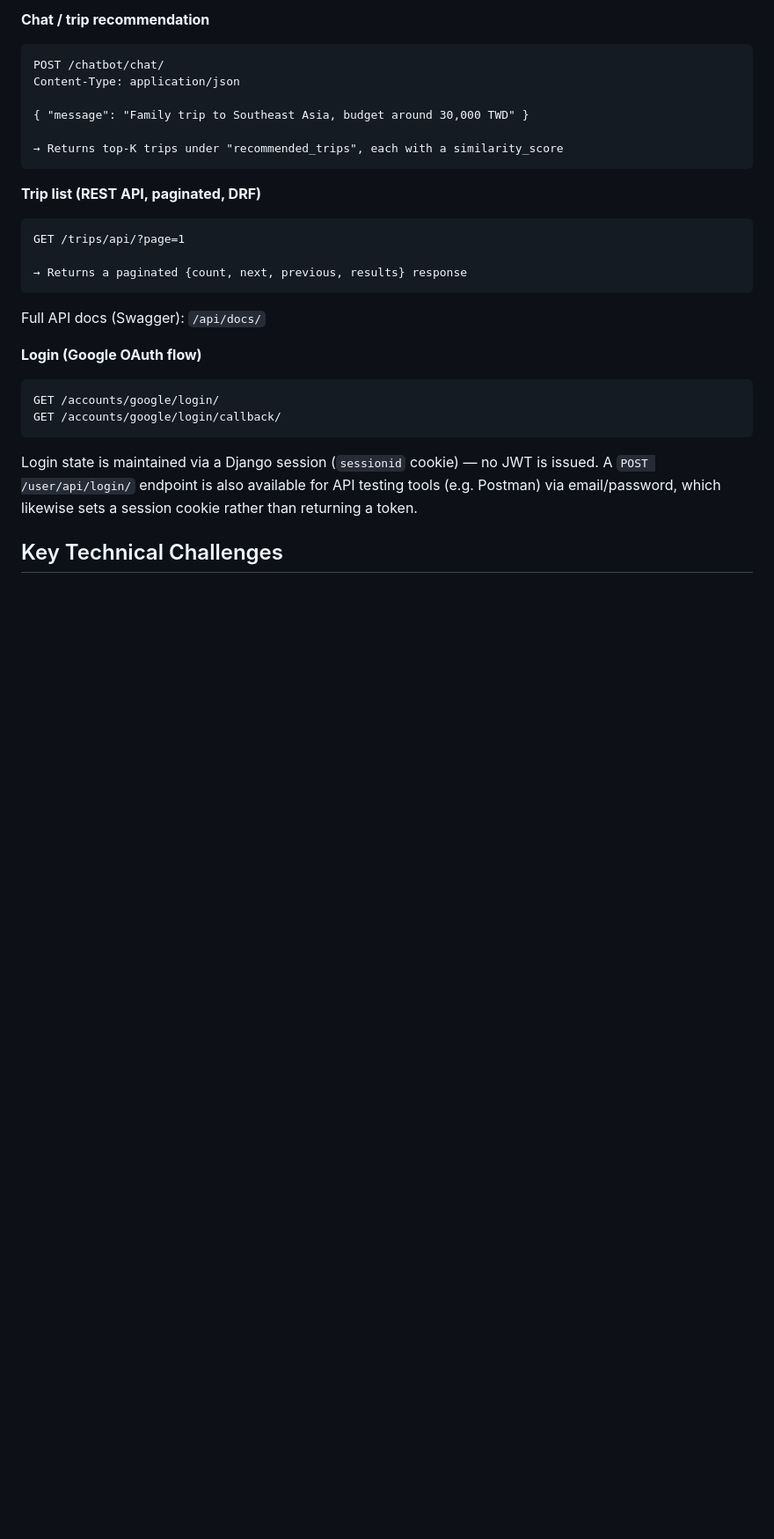
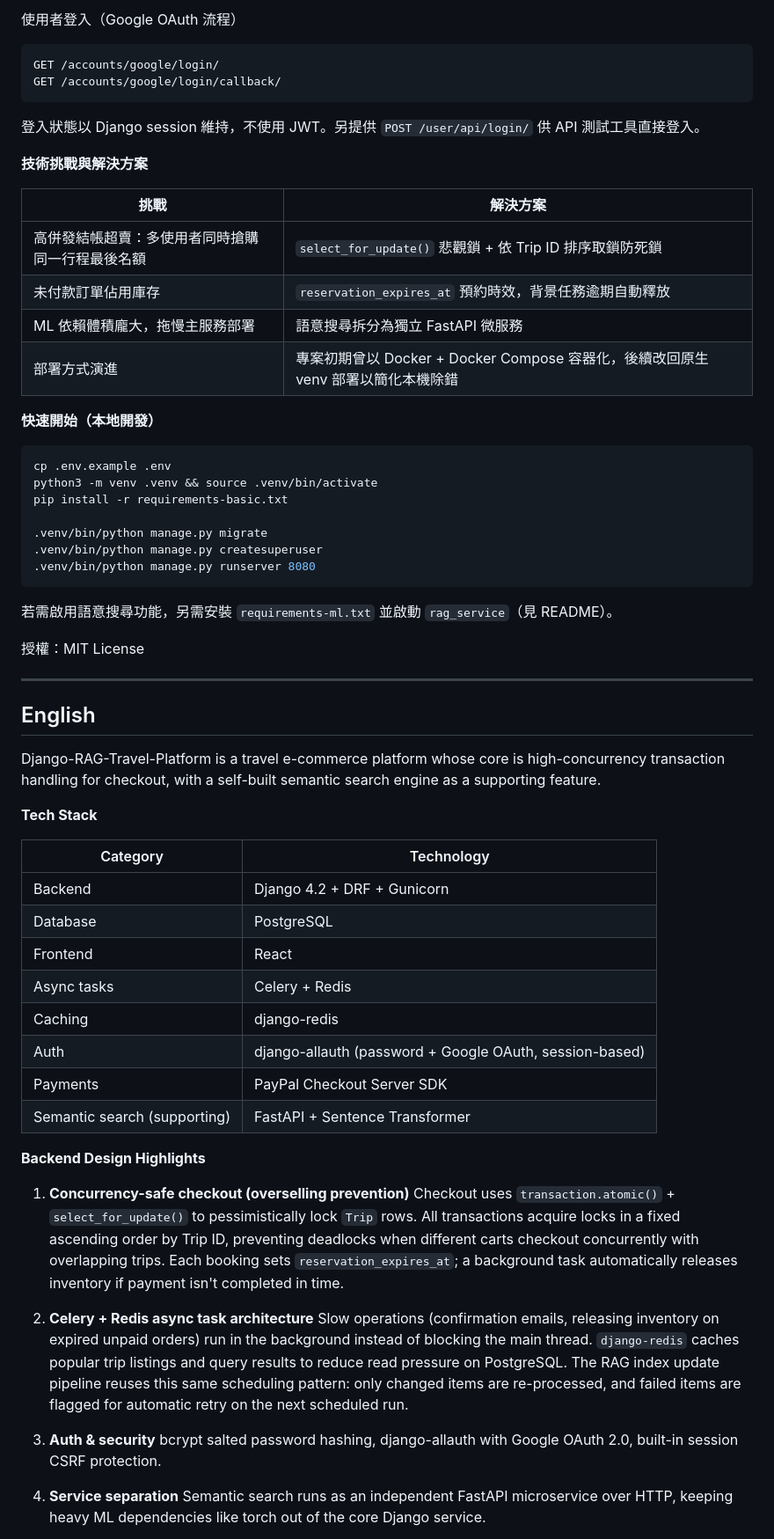
Before and after one commit to mofanchang/Django-RAG-Travel-Platform, a Markdown page: README.md, the part around one of its changes. Shown at 88% size. Rendered like a GitHub page; blank space fills up the shorter version.

````diff
--- a/README.md
+++ b/README.md
@@ -175,26 +56,63 @@ Recommendations are grounded in the platform's own private trip database, which
-**Chat / trip recommendation**
-```
-POST /chatbot/chat/
-Content-Type: application/json
-
-{ "message": "Family trip to Southeast Asia, budget around 30,000 TWD" }
-
-→ Returns top-K trips under "recommended_trips", each with a similarity_score
-```
-
-**Trip list (REST API, paginated, DRF)**
-```
-GET /trips/api/?page=1
-
-→ Returns a paginated {count, next, previous, results} response
-```
-Full API docs (Swagger): `/api/docs/`
-
-**Login (Google OAuth flow)**
+使用者登入（Google OAuth 流程）
 ```
 GET /accounts/google/login/
 GET /accounts/google/login/callback/
 ```
-Login state is maintained via a Django session (`sessionid` cookie) — no JWT is issued. A `POST /user/api/login/` endpoint is also available for API testing tools (e.g. Postman) via email/password, which likewise sets a session cookie rather than returning a token.
+登入狀態以 Django session 維持，不使用 JWT。另提供 `POST /user/api/login/` 供 API 測試工具直接登入。
 
-## Key Technical Challenges
+**技術挑戰與解決方案**
+
+| 挑戰 | 解決方案 |
+|---|---|
+| 高併發結帳超賣：多使用者同時搶購同一行程最後名額 | `select_for_update()` 悲觀鎖 + 依 Trip ID 排序取鎖防死鎖 |
+| 未付款訂單佔用庫存 | `reservation_expires_at` 預約時效，背景任務逾期自動釋放 |
+| ML 依賴體積龐大，拖慢主服務部署 | 語意搜尋拆分為獨立 FastAPI 微服務 |
+| 部署方式演進 | 專案初期曾以 Docker + Docker Compose 容器化，後續改回原生 venv 部署以簡化本機除錯 |
+
+**快速開始（本地開發）**
+```bash
+cp .env.example .env
+python3 -m venv .venv && source .venv/bin/activate
+pip install -r requirements-basic.txt
+
+.venv/bin/python manage.py migrate
+.venv/bin/python manage.py createsuperuser
+.venv/bin/python manage.py runserver 8080
+```
+若需啟用語意搜尋功能，另需安裝 `requirements-ml.txt` 並啟動 `rag_service`（見 README）。
+
+授權：MIT License
+
+---
+
+## English
+
+Django-RAG-Travel-Platform is a travel e-commerce platform whose core is high-concurrency transaction handling for checkout, with a self-built semantic search engine as a supporting feature.
+
+**Tech Stack**
+
+| Category | Technology |
+|---|---|
+| Backend | Django 4.2 + DRF + Gunicorn |
+| Database | PostgreSQL |
+| Frontend | React |
+| Async tasks | Celery + Redis |
+| Caching | django-redis |
+| Auth | django-allauth (password + Google OAuth, session-based) |
+| Payments | PayPal Checkout Server SDK |
+| Semantic search (supporting) | FastAPI + Sentence Transformer |
+
+**Backend Design Highlights**
+
+1. **Concurrency-safe checkout (overselling prevention)**
+   Checkout uses `transaction.atomic()` + `select_for_update()` to pessimistically lock `Trip` rows. All transactions acquire locks in a fixed ascending order by Trip ID, preventing deadlocks when different carts checkout concurrently with overlapping trips. Each booking sets `reservation_expires_at`; a background task automatically releases inventory if payment isn't completed in time.
+
+2. **Celery + Redis async task architecture**
+   Slow operations (confirmation emails, releasing inventory on expired unpaid orders) run in the background instead of blocking the main thread. `django-redis` caches popular trip listings and query results to reduce read pressure on PostgreSQL. The RAG index update pipeline reuses this same scheduling pattern: only changed items are re-processed, and failed items are flagged for automatic retry on the next scheduled run.
+
+3. **Auth & security**
+   bcrypt salted password hashing, django-allauth with Google OAuth 2.0, built-in session CSRF protection.
+
+4. **Service separation**
+   Semantic search runs as an independent FastAPI microservice over HTTP, keeping heavy ML dependencies like torch out of the core Django service.
+
````
Also changed, not shown: other parts of README.md (+83 -166 lines).
